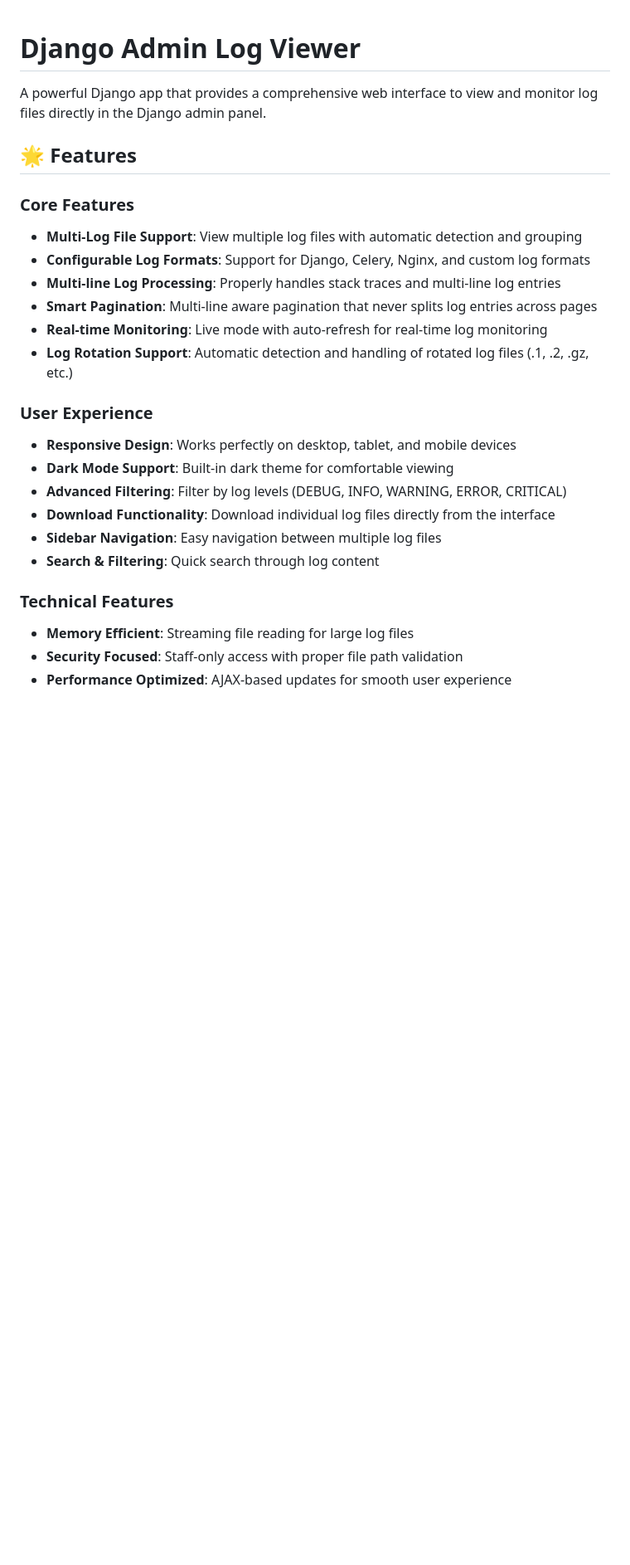
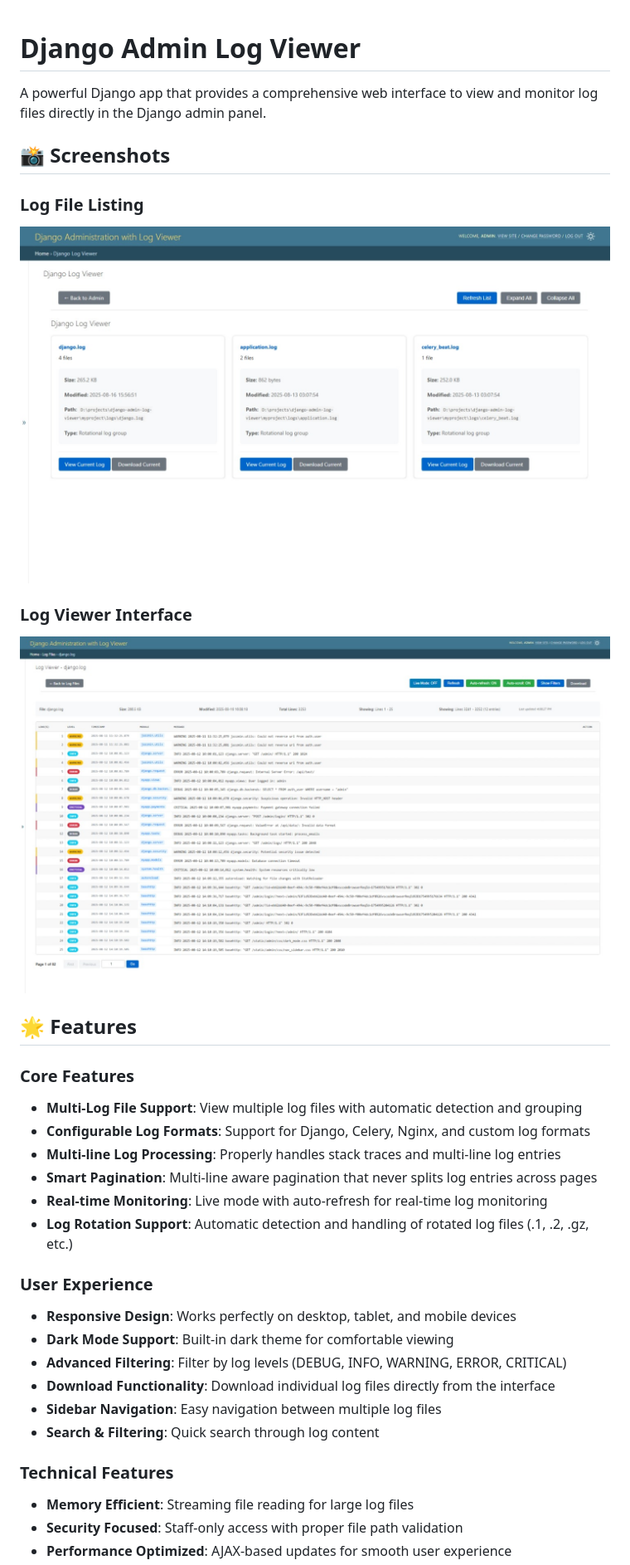
Before and after one commit to ammahmoudi/mamood-django-admin-log-viewer, a Markdown page: README.md, the part around the change. Shown: that part at 83% size. Rendered like a GitHub page; pictures changed too: images/logs (2).jpeg (added), images/logs.jpeg (added); blank space fills up the shorter version.

Commit message:
Refactor code structure for improved readability and maintainability

```diff
--- a/README.md
+++ b/README.md
@@ -2,9 +2,20 @@
 
 A powerful Django app that provides a comprehensive web interface to view and monitor log files directly in the Django admin panel.
 
+## 📸 Screenshots
+
+### Log File Listing
+
+![Log Files Interface](images/logs.jpeg)
+
+### Log Viewer Interface
+
+![Log Viewer Details](images/logs%20(2).jpeg)
+
 ## 🌟 Features
 
 ### Core Features
+
 - **Multi-Log File Support**: View multiple log files with automatic detection and grouping
 - **Configurable Log Formats**: Support for Django, Celery, Nginx, and custom log formats
 - **Multi-line Log Processing**: Properly handles stack traces and multi-line log entries
@@ -13,6 +24,7 @@ A powerful Django app that provides a comprehensive web interface to view and mo
 - **Log Rotation Support**: Automatic detection and handling of rotated log files (.1, .2, .gz, etc.)
 
 ### User Experience
+
 - **Responsive Design**: Works perfectly on desktop, tablet, and mobile devices
 - **Dark Mode Support**: Built-in dark theme for comfortable viewing
 - **Advanced Filtering**: Filter by log levels (DEBUG, INFO, WARNING, ERROR, CRITICAL)
@@ -21,6 +33,7 @@ A powerful Django app that provides a comprehensive web interface to view and mo
 - **Search & Filtering**: Quick search through log content
 
 ### Technical Features
+
 - **Memory Efficient**: Streaming file reading for large log files
 - **Security Focused**: Staff-only access with proper file path validation
 - **Performance Optimized**: AJAX-based updates for smooth user experience
```
Also changed, not shown: 1 other file.
